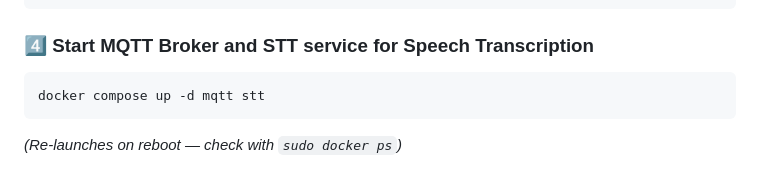
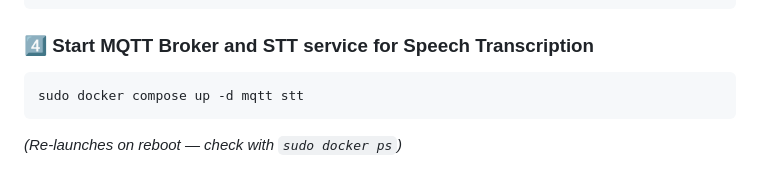
Before and after one commit to andrsvlz/openmoxie-ollama, a Markdown page: README.md, the part around the change. Drawn GitHub-style.

````diff
--- a/README.md
+++ b/README.md
@@ -159,7 +159,7 @@ python3 site/manage.py init_data
 
 ### 4️⃣ Start MQTT Broker and STT service for Speech Transcription
 ```bash
-docker compose up -d mqtt stt
+sudo docker compose up -d mqtt stt
 ```
 *(Re-launches on reboot — check with `sudo docker ps`)*
 
````
